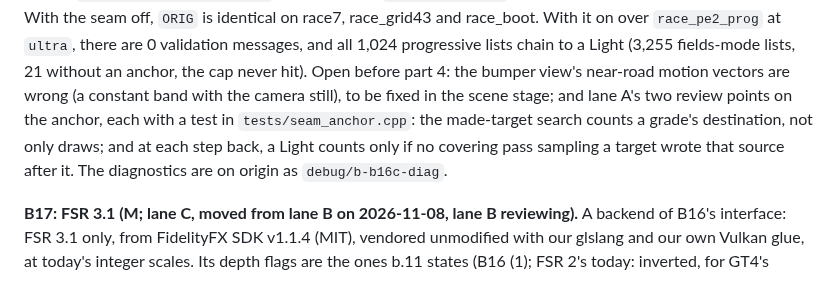
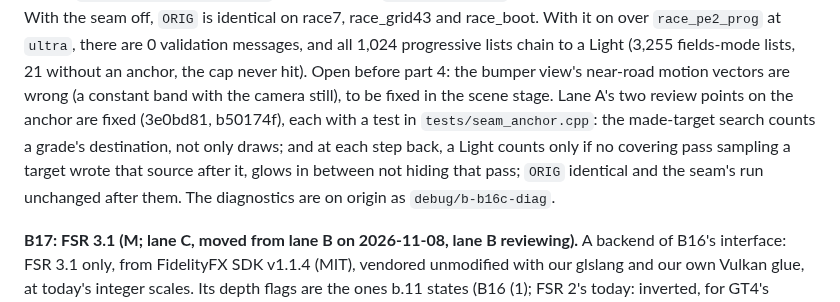
Before and after one commit to Ganitzsh/gt4-native, a Markdown page: docs/modern/PLAN.md, the part around the change. GitHub-like rendering.

Commit message:
docs(modern): PLAN B16c: lane A's two anchor points fixed (3e0bd81, b50174f); the bumper view's motion vectors still open
Lane B's report: the made-target search counts a grade's destination, and a Light counts at a step back only if no
covering pass sampling a target wrote that source after it, each with a test in tests/seam_anchor.cpp; ORIG
identical on race7, race_grid43 and race_boot, the seam over race_pe2_prog unchanged (0 validation messages, the
same 1,024 lists chained). Open before part 4: the bumper view's near-road motion vectors.

Docs only: tools/comment_only.py exits 0, so the build and run gates are skipped (PLAN rule 9).

Co-Authored-By: Claude Opus 5.5 <noreply@anthropic.com>

```diff
--- a/docs/modern/PLAN.md
+++ b/docs/modern/PLAN.md
@@ -709,9 +709,10 @@ vectors kept (`gsn_seam_keep.comp`), the seam (`gsn_seam.comp`) and the display
 race_grid43 and race_boot. With it on over `race_pe2_prog` at `ultra`, there are 0 validation messages, and all 1,024
 progressive lists chain to a Light (3,255 fields-mode lists, 21 without an anchor, the cap never hit). Open before
 part 4: the bumper view's near-road motion vectors are wrong (a constant band with the camera still), to be fixed in
-the scene stage; and lane A's two review points on the anchor, each with a test in `tests/seam_anchor.cpp`: the
-made-target search counts a grade's destination, not only draws; and at each step back, a Light counts only if no
-covering pass sampling a target wrote that source after it. The diagnostics are on origin as `debug/b-b16c-diag`.
+the scene stage. Lane A's two review points on the anchor are fixed (3e0bd81, b50174f), each with a test in
+`tests/seam_anchor.cpp`: the made-target search counts a grade's destination, not only draws; and at each step back, a
+Light counts only if no covering pass sampling a target wrote that source after it, glows in between not hiding that
+pass; `ORIG` identical and the seam's run unchanged after them. The diagnostics are on origin as `debug/b-b16c-diag`.
 
 **B17: FSR 3.1 (M; lane C, moved from lane B on 2026-11-08, lane B reviewing).** A backend of B16's interface:
 FSR 3.1 only, from FidelityFX SDK v1.1.4 (MIT), vendored unmodified with our glslang and our own Vulkan glue, at
```
